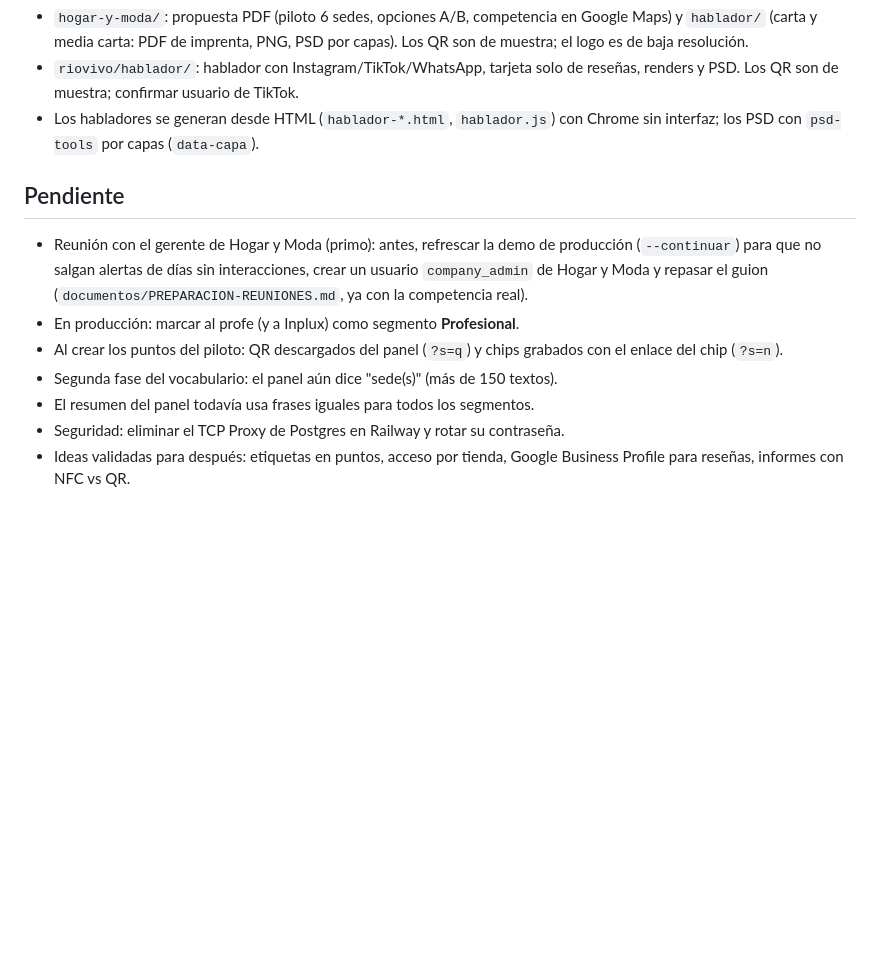
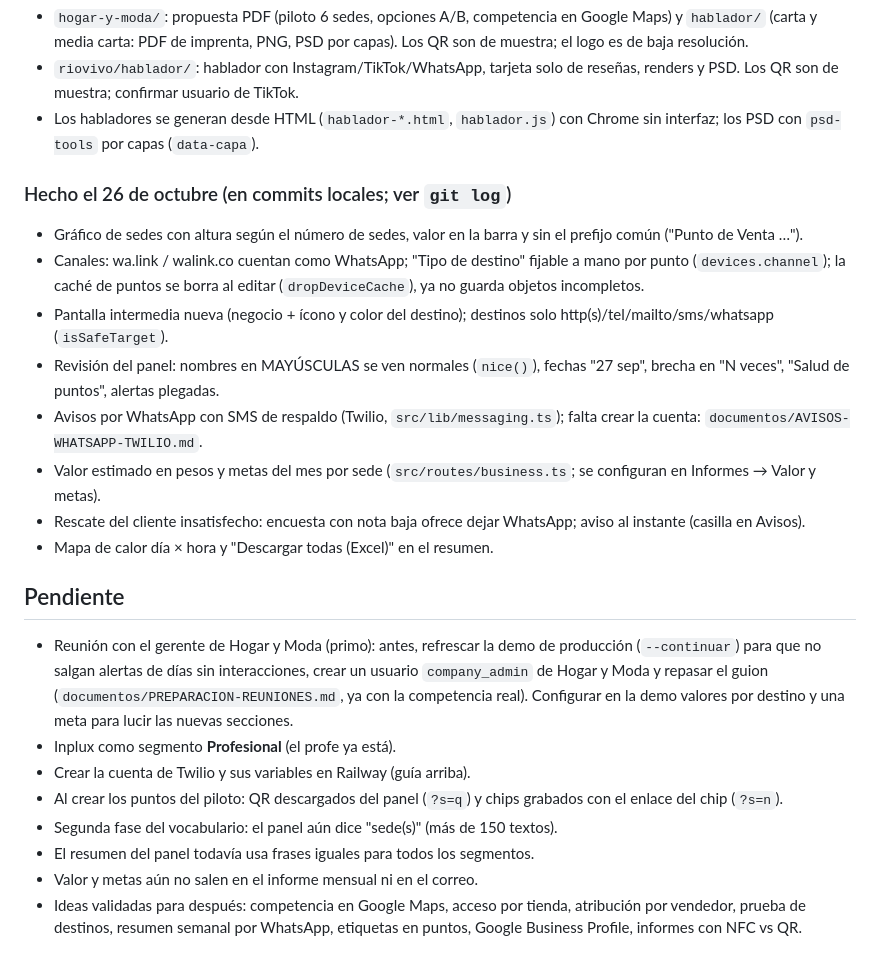
Before and after one commit to Davidc17Q/SaaSnfc, a Markdown page: documentos/CONTEXTO-SESION.md, the part around the change. Rendered like a GitHub page; blank space fills up the shorter version.

Commit message:
docs: contexto con lo hecho el 26 de octubre
Co-Authored-By: Claude Opus 5.5 <noreply@anthropic.com>

```diff
--- a/documentos/CONTEXTO-SESION.md
+++ b/documentos/CONTEXTO-SESION.md
@@ -49,17 +49,40 @@
 - Los habladores se generan desde HTML (`hablador-*.html`, `hablador.js`) con
   Chrome sin interfaz; los PSD con `psd-tools` por capas (`data-capa`).
 
+### Hecho el 26 de octubre (en commits locales; ver `git log`)
+
+- Gráfico de sedes con altura según el número de sedes, valor en la barra y
+  sin el prefijo común ("Punto de Venta …").
+- Canales: wa.link / walink.co cuentan como WhatsApp; "Tipo de destino"
+  fijable a mano por punto (`devices.channel`); la caché de puntos se borra al
+  editar (`dropDeviceCache`), ya no guarda objetos incompletos.
+- Pantalla intermedia nueva (negocio + ícono y color del destino); destinos
+  solo http(s)/tel/mailto/sms/whatsapp (`isSafeTarget`).
+- Revisión del panel: nombres en MAYÚSCULAS se ven normales (`nice()`),
+  fechas "27 sep", brecha en "N veces", "Salud de puntos", alertas plegadas.
+- Avisos por WhatsApp con SMS de respaldo (Twilio, `src/lib/messaging.ts`);
+  falta crear la cuenta: `documentos/AVISOS-WHATSAPP-TWILIO.md`.
+- Valor estimado en pesos y metas del mes por sede (`src/routes/business.ts`;
+  se configuran en Informes → Valor y metas).
+- Rescate del cliente insatisfecho: encuesta con nota baja ofrece dejar
+  WhatsApp; aviso al instante (casilla en Avisos).
+- Mapa de calor día × hora y "Descargar todas (Excel)" en el resumen.
+
 ## Pendiente
 
 - Reunión con el gerente de Hogar y Moda (primo): antes, refrescar la demo
   de producción (`--continuar`) para que no salgan alertas de días sin
   interacciones, crear un usuario `company_admin` de Hogar y Moda y repasar
   el guion (`documentos/PREPARACION-REUNIONES.md`, ya con la competencia real).
-- En producción: marcar al profe (y a Inplux) como segmento **Profesional**.
+  Configurar en la demo valores por destino y una meta para lucir las nuevas
+  secciones.
+- Inplux como segmento **Profesional** (el profe ya está).
+- Crear la cuenta de Twilio y sus variables en Railway (guía arriba).
 - Al crear los puntos del piloto: QR descargados del panel (`?s=q`) y chips
   grabados con el enlace del chip (`?s=n`).
 - Segunda fase del vocabulario: el panel aún dice "sede(s)" (más de 150 textos).
 - El resumen del panel todavía usa frases iguales para todos los segmentos.
-- Seguridad: eliminar el TCP Proxy de Postgres en Railway y rotar su contraseña.
-- Ideas validadas para después: etiquetas en puntos, acceso por tienda,
-  Google Business Profile para reseñas, informes con NFC vs QR.
+- Valor y metas aún no salen en el informe mensual ni en el correo.
+- Ideas validadas para después: competencia en Google Maps, acceso por tienda,
+  atribución por vendedor, prueba de destinos, resumen semanal por WhatsApp,
+  etiquetas en puntos, Google Business Profile, informes con NFC vs QR.
```
